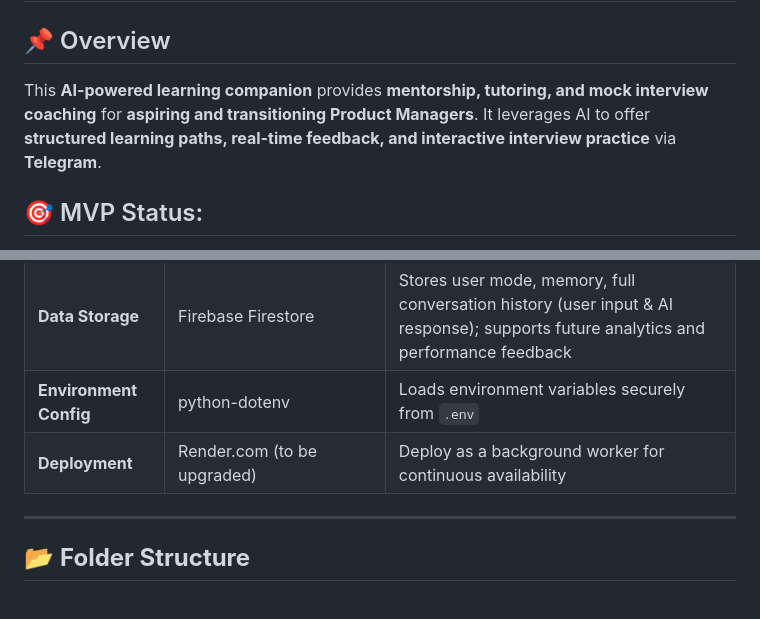
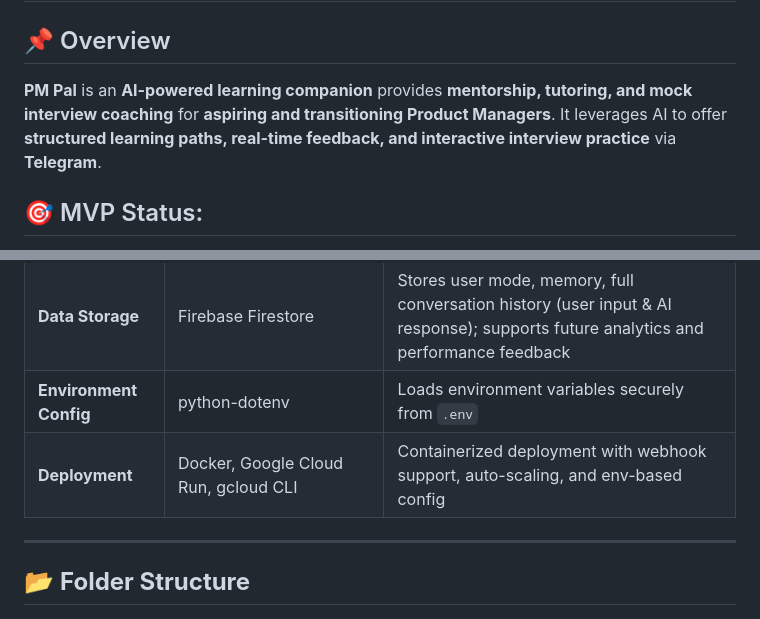
Before and after one commit to yanyan-huang/AI-powered-Learning-Companion, a Markdown page: README.md, 2 parts joined by grey strips. Drawn GitHub-style.

```diff
--- a/README.md
+++ b/README.md
@@ -1,7 +1,7 @@
 # AI-Powered Learning Companion (for Tech Talents) 🎓 🚀
 
 ## 📌 Overview
-This **AI-powered learning companion** provides **mentorship, tutoring, and mock interview coaching** for **aspiring and transitioning Product Managers**. It leverages AI to offer **structured learning paths, real-time feedback, and interactive interview practice** via **Telegram**.
+**PM Pal** is an **AI-powered learning companion** provides **mentorship, tutoring, and mock interview coaching** for **aspiring and transitioning Product Managers**. It leverages AI to offer **structured learning paths, real-time feedback, and interactive interview practice** via **Telegram**.
 
 ## 🎯 MVP Status:
 👉 **Mentor Mode** – AI recommends personalized gap analysis and structured learning paths tailored to individual goals.
@@ -33,7 +33,7 @@ This **AI-powered learning companion** provides **mentorship, tutoring, and mock
 | **Voice Support**    | MoviePy, OpenAI Whisper API                                   | Converts `.ogg` → `.mp3`, transcribes to text using Whisper                 |
 | **Data Storage**     | Firebase Firestore                                   | Stores user mode, memory, full conversation history (user input & AI response); supports future analytics and performance feedback |
 | **Environment Config**| python-dotenv                                                 | Loads environment variables securely from `.env`                            |
-| **Deployment**       | Render.com (to be upgraded)                                   | Deploy as a background worker for continuous availability                   |
+| **Deployment**       | Docker, Google Cloud Run, gcloud CLI                          | Containerized deployment with webhook support, auto-scaling, and env-based config |
 
 
 ---
```
Also changed, not shown: other parts of README.md (+87 -0 lines).
